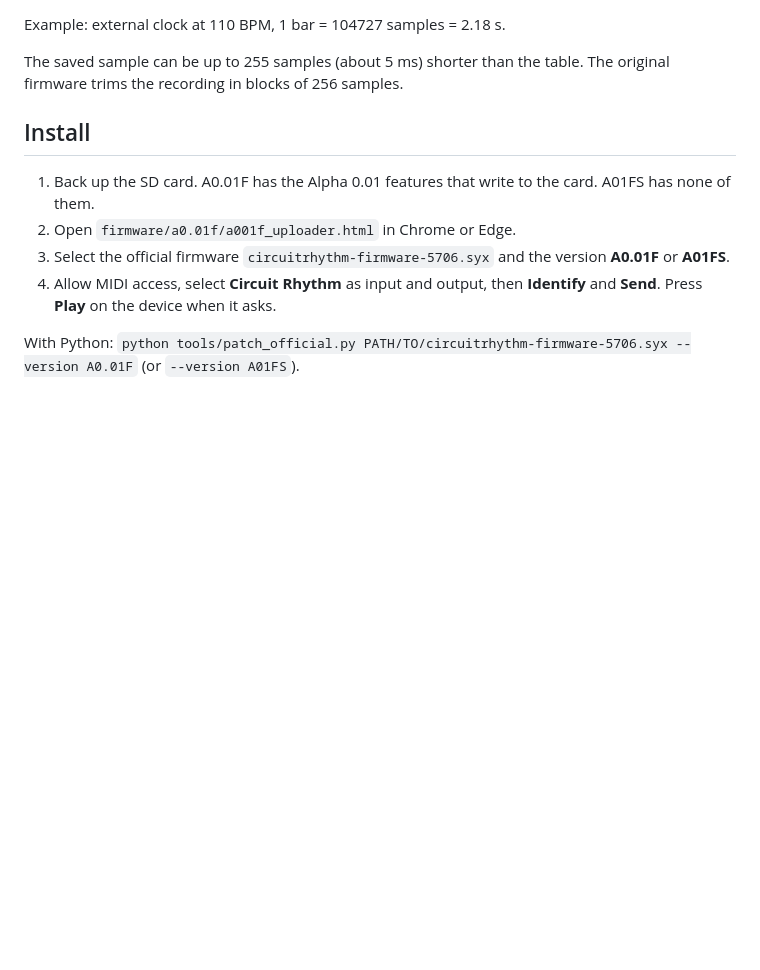
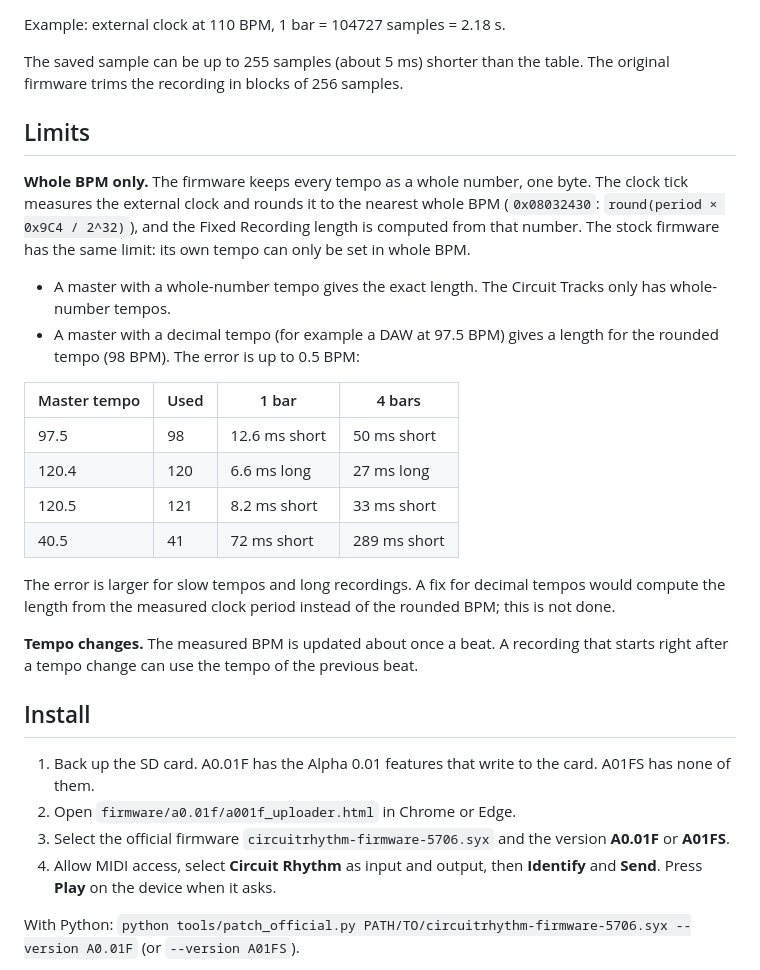
Before and after one commit to Ghillermo/CIRCUIT-REMIX, a Markdown page: docs/FIXEDREC_EN.md, the part around the change. Drawn GitHub-style; blank space fills up the shorter version.

```diff
--- a/docs/FIXEDREC_EN.md
+++ b/docs/FIXEDREC_EN.md
@@ -32,6 +32,24 @@ Recording length at 4/4:
 Example: external clock at 110 BPM, 1 bar = 104727 samples = 2.18 s.
 
 The saved sample can be up to 255 samples (about 5 ms) shorter than the table. The original firmware trims the recording in blocks of 256 samples.
+
+## Limits
+
+**Whole BPM only.** The firmware keeps every tempo as a whole number, one byte. The clock tick measures the external clock and rounds it to the nearest whole BPM (`0x08032430`: `round(period × 0x9C4 / 2^32)`), and the Fixed Recording length is computed from that number. The stock firmware has the same limit: its own tempo can only be set in whole BPM.
+
+- A master with a whole-number tempo gives the exact length. The Circuit Tracks only has whole-number tempos.
+- A master with a decimal tempo (for example a DAW at 97.5 BPM) gives a length for the rounded tempo (98 BPM). The error is up to 0.5 BPM:
+
+| Master tempo | Used | 1 bar | 4 bars |
+|---|---|---|---|
+| 97.5 | 98 | 12.6 ms short | 50 ms short |
+| 120.4 | 120 | 6.6 ms long | 27 ms long |
+| 120.5 | 121 | 8.2 ms short | 33 ms short |
+| 40.5 | 41 | 72 ms short | 289 ms short |
+
+The error is larger for slow tempos and long recordings. A fix for decimal tempos would compute the length from the measured clock period instead of the rounded BPM; this is not done.
+
+**Tempo changes.** The measured BPM is updated about once a beat. A recording that starts right after a tempo change can use the tempo of the previous beat.
 
 ## Install
 
```
Also changed, not shown: docs/FIXEDREC.md (+18 -0 lines).
